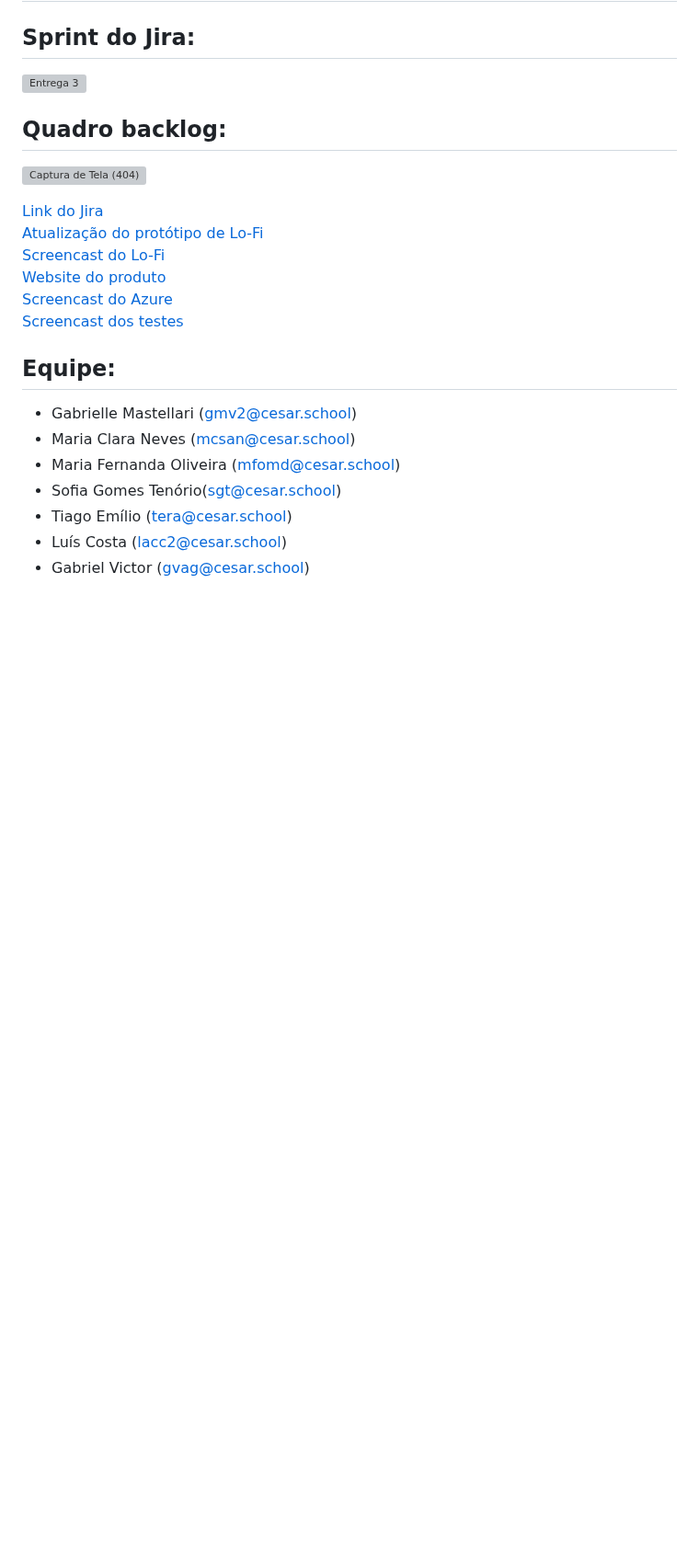
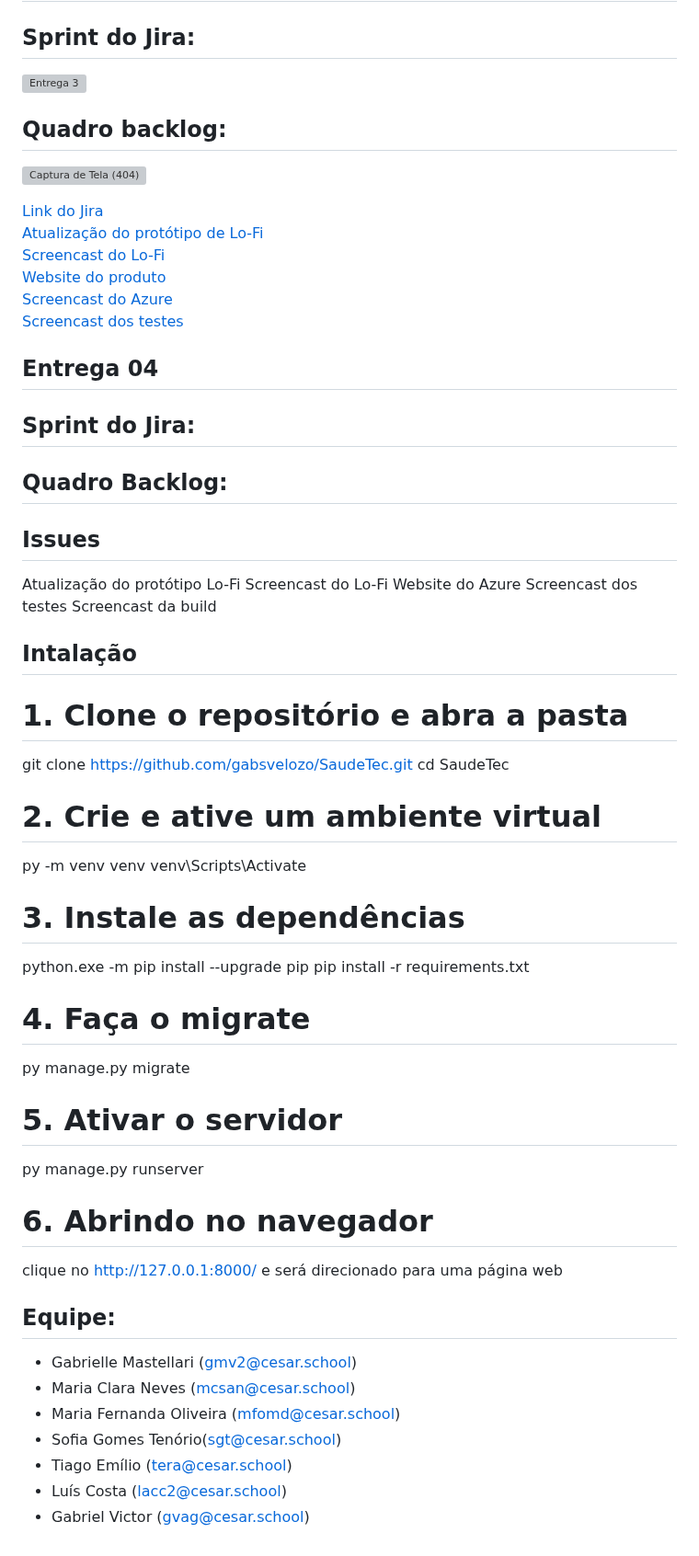
Before and after one commit to gabsvelozo/Projeto-FDS, a Markdown page: README.md, the part around the change. Shown at 92% size. Rendered like a GitHub page; blank space fills up the shorter version; grey boxes are pictures that could not be loaded.

```diff
--- a/README.md
+++ b/README.md
@@ -102,6 +102,37 @@ Uma aplicação web inovadora projetada para otimizar o atendimento público na
 [Screencast do Azure](https://youtu.be/TjiBrgFAjiQ)<br>
 [Screencast dos testes](https://youtu.be/5YEgpYKPeYY)<br>
 
+## Entrega 04
+
+## Sprint do Jira:
+
+## Quadro Backlog:
+
+## Issues
+
+Atualização do protótipo Lo-Fi
+Screencast do Lo-Fi
+Website do Azure
+Screencast dos testes
+Screencast da build
+
+## Intalação
+# 1. Clone o repositório e abra a pasta
+git clone https://github.com/gabsvelozo/SaudeTec.git
+cd SaudeTec
+# 2. Crie e ative um ambiente virtual
+py -m venv venv
+venv\Scripts\Activate
+# 3. Instale as dependências
+python.exe -m pip install --upgrade pip
+pip install -r requirements.txt
+# 4. Faça o migrate
+py manage.py migrate
+# 5. Ativar o servidor
+py manage.py runserver
+# 6. Abrindo no navegador
+clique no  http://127.0.0.1:8000/ e será direcionado para uma página web
+
 ## Equipe:
 
 - Gabrielle Mastellari (gmv2@cesar.school)
```
